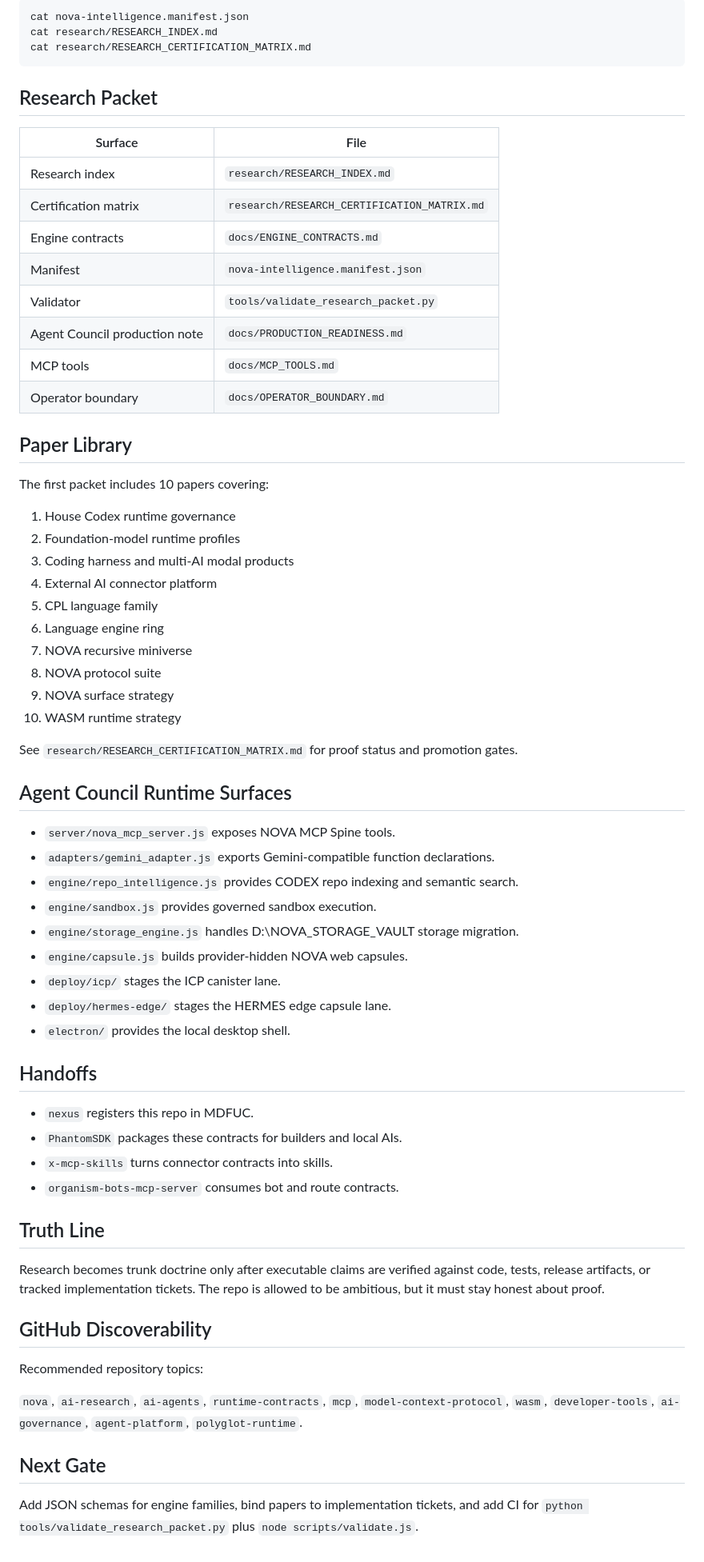
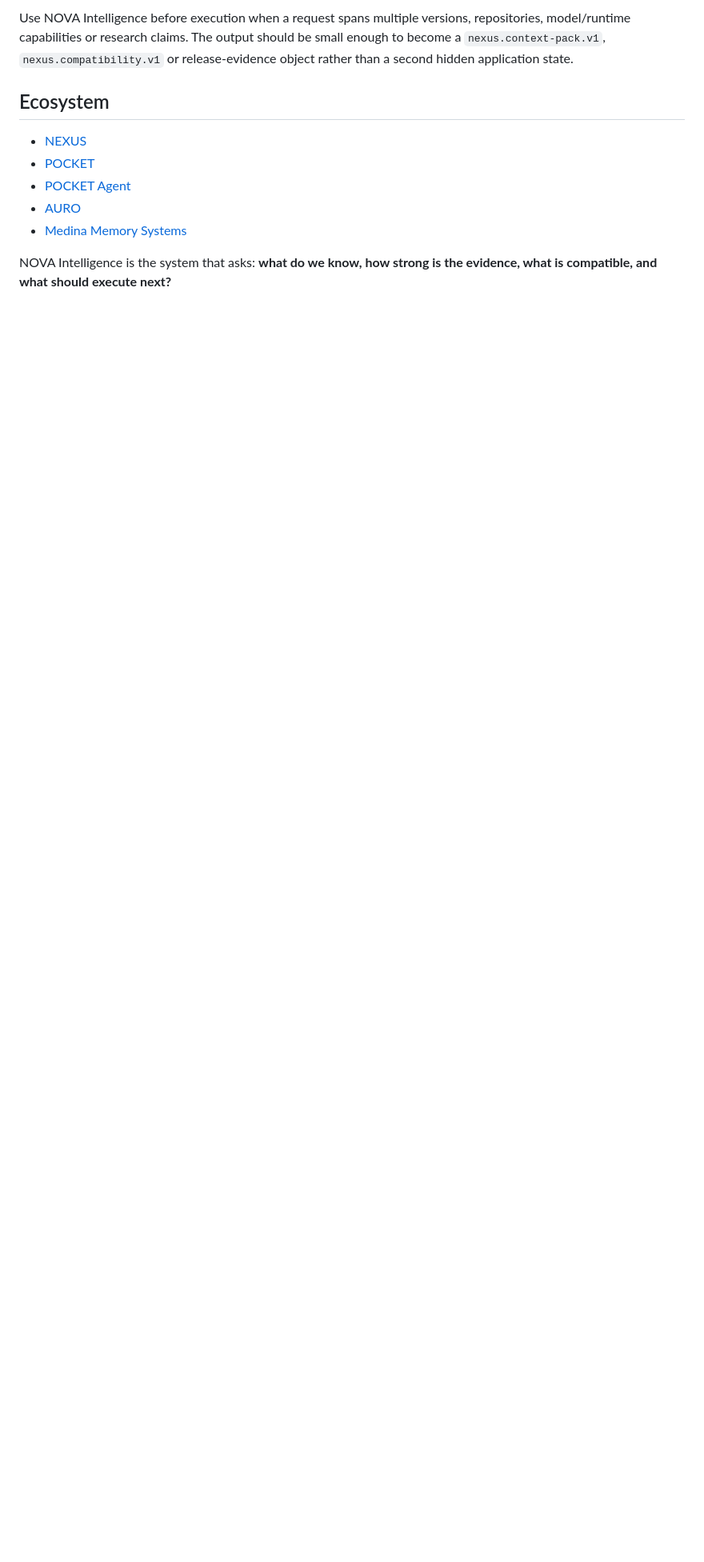
Before and after one commit to ItsNotAILABS/nova-intelligence, a Markdown page: README.md, the part around one of its changes. Shown at 80% size. Rendered like a GitHub page; blank space fills up the shorter version.

Commit message:
docs: align NOVA Intelligence README with production contract role

````diff
--- a/README.md
+++ b/README.md
@@ -69,69 +83,12 @@ Inspect the core manifest and research index:
 
-```bash
-cat nova-intelligence.manifest.json
-cat research/RESEARCH_INDEX.md
-cat research/RESEARCH_CERTIFICATION_MATRIX.md
-```
+Use NOVA Intelligence before execution when a request spans multiple versions, repositories, model/runtime capabilities or research claims. The output should be small enough to become a `nexus.context-pack.v1`, `nexus.compatibility.v1` or release-evidence object rather than a second hidden application state.
 
-## Research Packet
+## Ecosystem
 
-| Surface | File |
-| --- | --- |
-| Research index | `research/RESEARCH_INDEX.md` |
-| Certification matrix | `research/RESEARCH_CERTIFICATION_MATRIX.md` |
-| Engine contracts | `docs/ENGINE_CONTRACTS.md` |
-| Manifest | `nova-intelligence.manifest.json` |
-| Validator | `tools/validate_research_packet.py` |
-| Agent Council production note | `docs/PRODUCTION_READINESS.md` |
-| MCP tools | `docs/MCP_TOOLS.md` |
-| Operator boundary | `docs/OPERATOR_BOUNDARY.md` |
+- [NEXUS](https://github.com/ItsNotAILABS/nexus)
+- [POCKET](https://github.com/ItsNotAILABS/pocket)
+- [POCKET Agent](https://github.com/ItsNotAILABS/pocket-agent)
+- [AURO](https://github.com/ItsNotAILABS/AURO)
+- [Medina Memory Systems](https://github.com/ItsNotAILABS/MedinaMemorySystems)
 
-## Paper Library
-
-The first packet includes 10 papers covering:
-
-1. House Codex runtime governance
-2. Foundation-model runtime profiles
-3. Coding harness and multi-AI modal products
-4. External AI connector platform
-5. CPL language family
-6. Language engine ring
-7. NOVA recursive miniverse
-8. NOVA protocol suite
-9. NOVA surface strategy
-10. WASM runtime strategy
-
-See `research/RESEARCH_CERTIFICATION_MATRIX.md` for proof status and promotion gates.
-
-## Agent Council Runtime Surfaces
-
-- `server/nova_mcp_server.js` exposes NOVA MCP Spine tools.
-- `adapters/gemini_adapter.js` exports Gemini-compatible function declarations.
-- `engine/repo_intelligence.js` provides CODEX repo indexing and semantic search.
-- `engine/sandbox.js` provides governed sandbox execution.
-- `engine/storage_engine.js` handles D:\\NOVA_STORAGE_VAULT storage migration.
-- `engine/capsule.js` builds provider-hidden NOVA web capsules.
-- `deploy/icp/` stages the ICP canister lane.
-- `deploy/hermes-edge/` stages the HERMES edge capsule lane.
-- `electron/` provides the local desktop shell.
-
-## Handoffs
-
-- `nexus` registers this repo in MDFUC.
-- `PhantomSDK` packages these contracts for builders and local AIs.
-- `x-mcp-skills` turns connector contracts into skills.
-- `organism-bots-mcp-server` consumes bot and route contracts.
-
-## Truth Line
-
-Research becomes trunk doctrine only after executable claims are verified against code, tests, release artifacts, or tracked implementation tickets. The repo is allowed to be ambitious, but it must stay honest about proof.
-
-## GitHub Discoverability
-
-Recommended repository topics:
-
-`nova`, `ai-research`, `ai-agents`, `runtime-contracts`, `mcp`, `model-context-protocol`, `wasm`, `developer-tools`, `ai-governance`, `agent-platform`, `polyglot-runtime`.
-
-## Next Gate
-
-Add JSON schemas for engine families, bind papers to implementation tickets, and add CI for `python tools/validate_research_packet.py` plus `node scripts/validate.js`.
+NOVA Intelligence is the system that asks: **what do we know, how strong is the evidence, what is compatible, and what should execute next?**
````
Also changed, not shown: other parts of README.md (+62 -48 lines).
